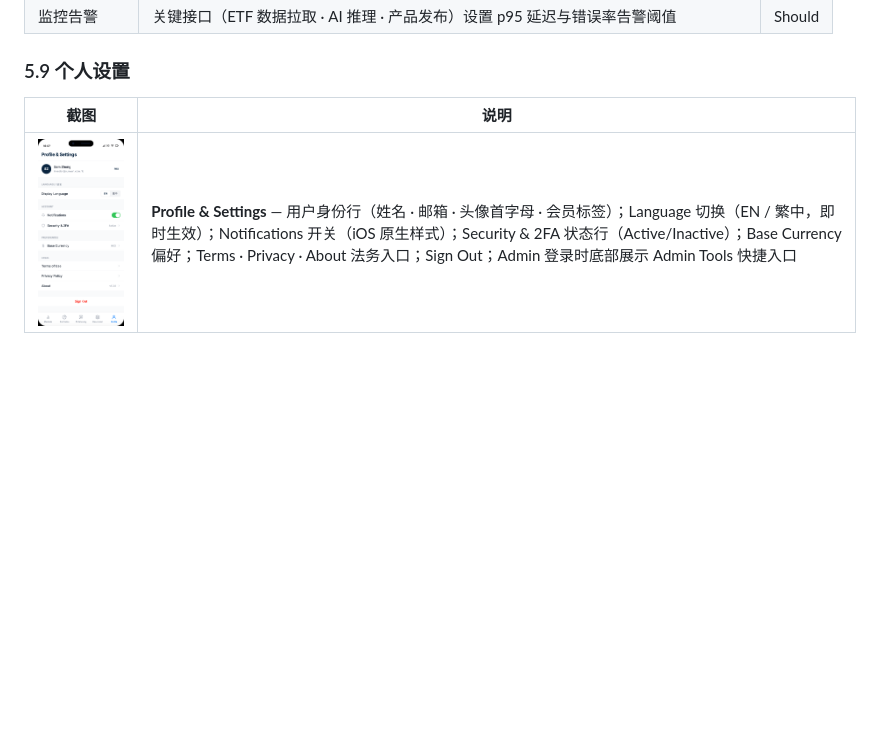
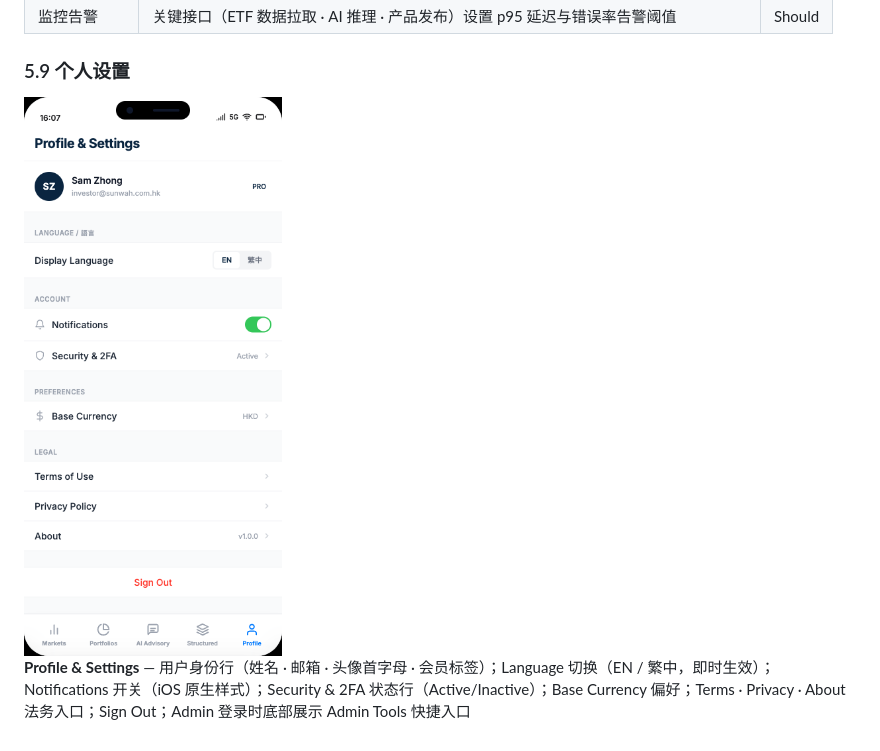
Before and after one commit to Sam120204/sunwah-ios-prototype, a Markdown page: Sunwah-Fintech-PRD-中文版.md, the part around one of its changes. Drawn GitHub-style; blank space fills up the shorter version.

Commit message:
Update images in PRD documentation for Sunwah Fintech: replace Markdown image syntax with HTML for better control over image size and layout in sections 5.1 and 5.9.

```diff
--- a/Sunwah-Fintech-PRD-中文版.md
+++ b/Sunwah-Fintech-PRD-中文版.md
@@ -410,6 +410,6 @@
 
 ### 5.9 个人设置
 
-| 截图 | 说明 |
-| :---: | --- |
-| ![](screenshots/prototype-pages/29-profile-settings.png) | **Profile & Settings** — 用户身份行（姓名 · 邮箱 · 头像首字母 · 会员标签）；Language 切换（EN / 繁中，即时生效）；Notifications 开关（iOS 原生样式）；Security & 2FA 状态行（Active/Inactive）；Base Currency 偏好；Terms · Privacy · About 法务入口；Sign Out；Admin 登录时底部展示 Admin Tools 快捷入口 |
+<img src="screenshots/prototype-pages/29-profile-settings.png" width="320">
+
+**Profile & Settings** — 用户身份行（姓名 · 邮箱 · 头像首字母 · 会员标签）；Language 切换（EN / 繁中，即时生效）；Notifications 开关（iOS 原生样式）；Security & 2FA 状态行（Active/Inactive）；Base Currency 偏好；Terms · Privacy · About 法务入口；Sign Out；Admin 登录时底部展示 Admin Tools 快捷入口
```
Also changed, not shown: other parts of Sunwah-Fintech-PRD-中文版.md (+1 -1 lines).
